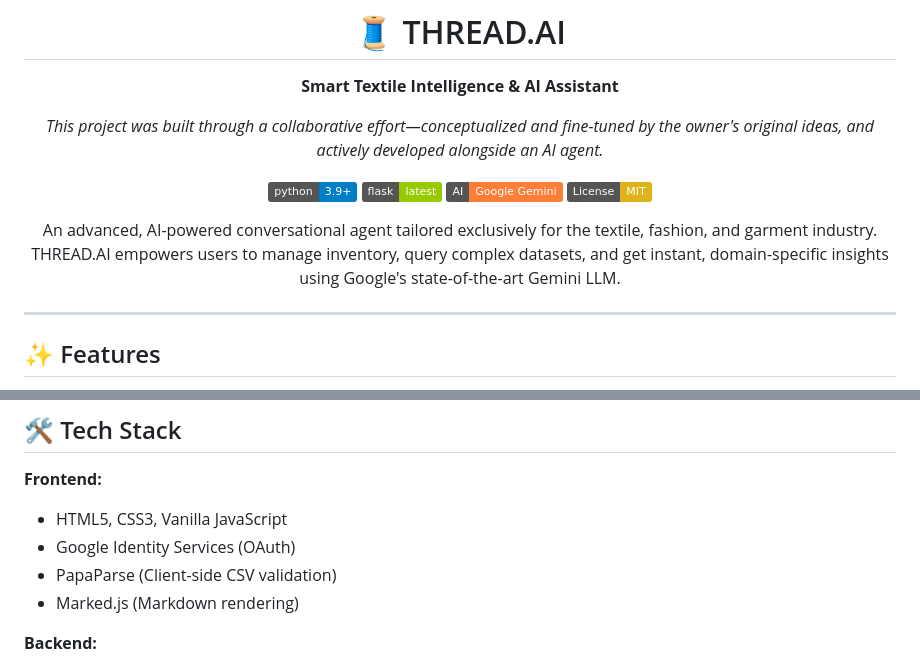
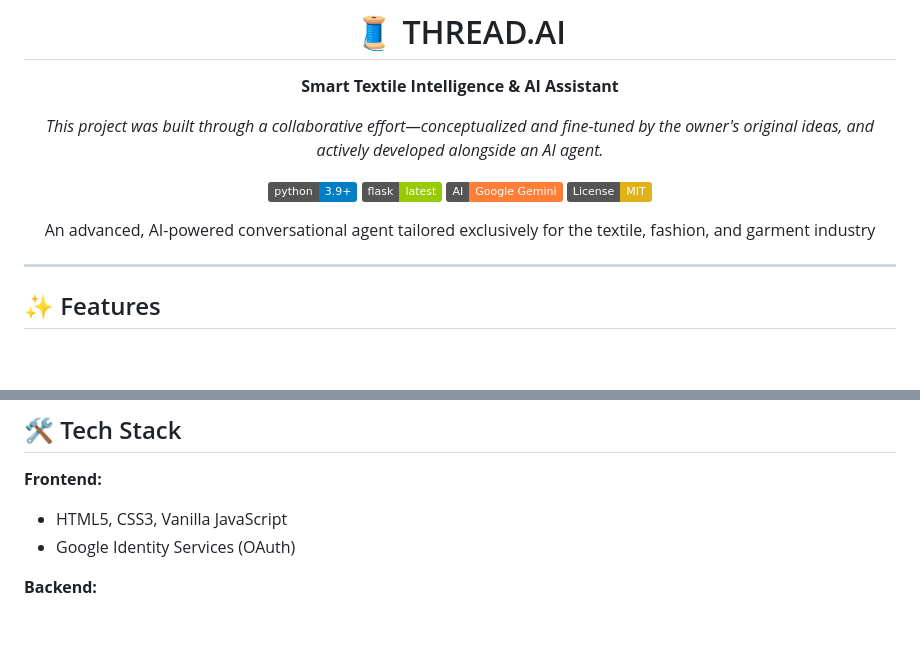
Before and after one commit to niranjananandan/Thread.Ai, a Markdown page: README.md, 2 parts joined by grey strips. Drawn GitHub-style; badges without logos; blank space fills up the shorter version.

```diff
--- a/README.md
+++ b/README.md
@@ -10,8 +10,7 @@
 [![Gemini AI](https://img.shields.io/badge/AI-Google%20Gemini-orange)](https://deepmind.google/technologies/gemini/)
 [![License: MIT](https://img.shields.io/badge/License-MIT-yellow.svg)](https://opensource.org/licenses/MIT)
 
-An advanced, AI-powered conversational agent tailored exclusively for the textile, fashion, and garment industry. THREAD.AI empowers users to manage inventory, query complex datasets, and get instant, domain-specific insights using Google's state-of-the-art Gemini LLM.
-
+An advanced, AI-powered conversational agent tailored exclusively for the textile, fashion, and garment industry
 </div>
 
 ---
@@ -32,8 +31,6 @@ An advanced, AI-powered conversational agent tailored exclusively for the textil
 **Frontend:**
 - HTML5, CSS3, Vanilla JavaScript
 - Google Identity Services (OAuth)
-- PapaParse (Client-side CSV validation)
-- Marked.js (Markdown rendering)
 
 **Backend:**
 - **Python** (Core Logic)
```
Also changed, not shown: other parts of README.md (+1 -1 lines).
